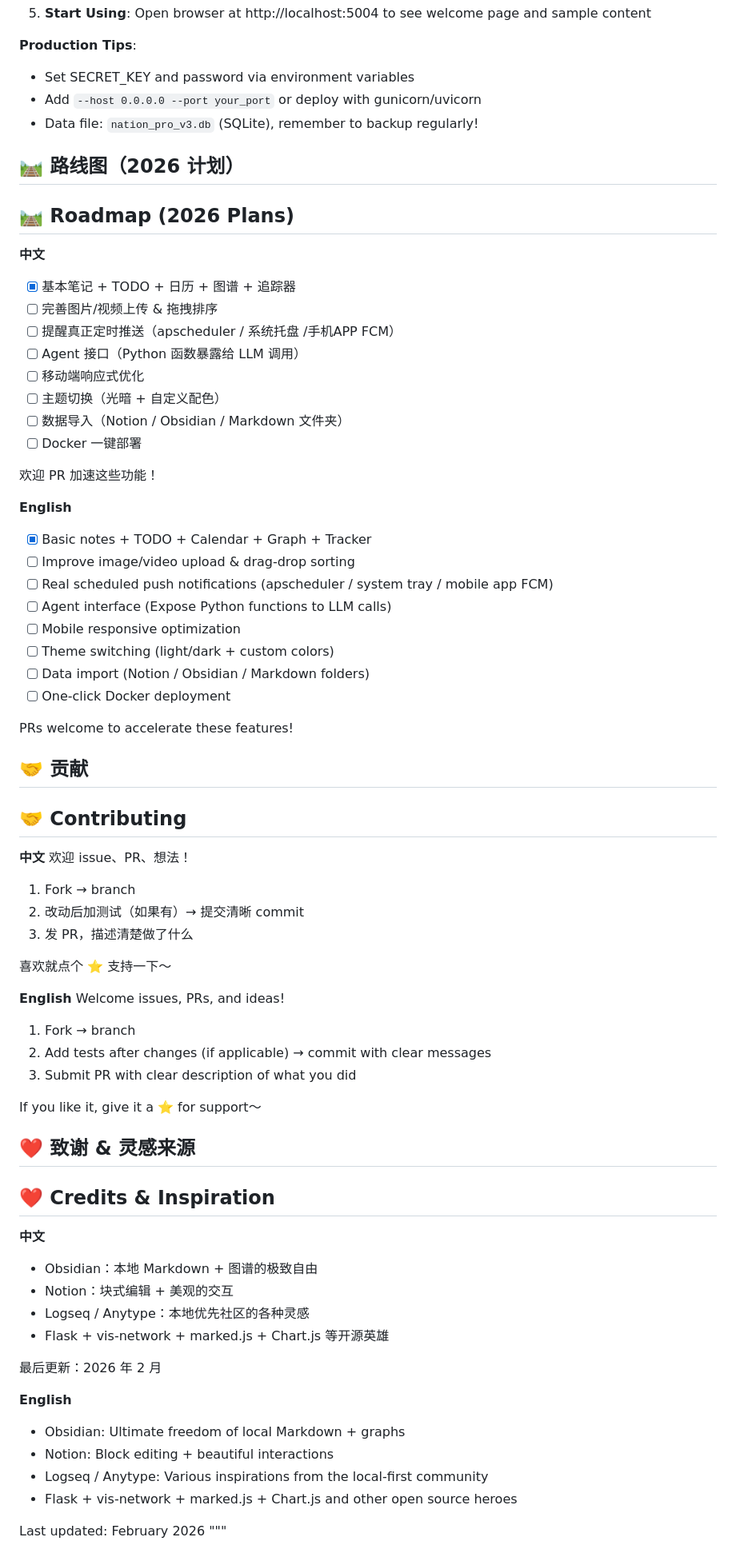
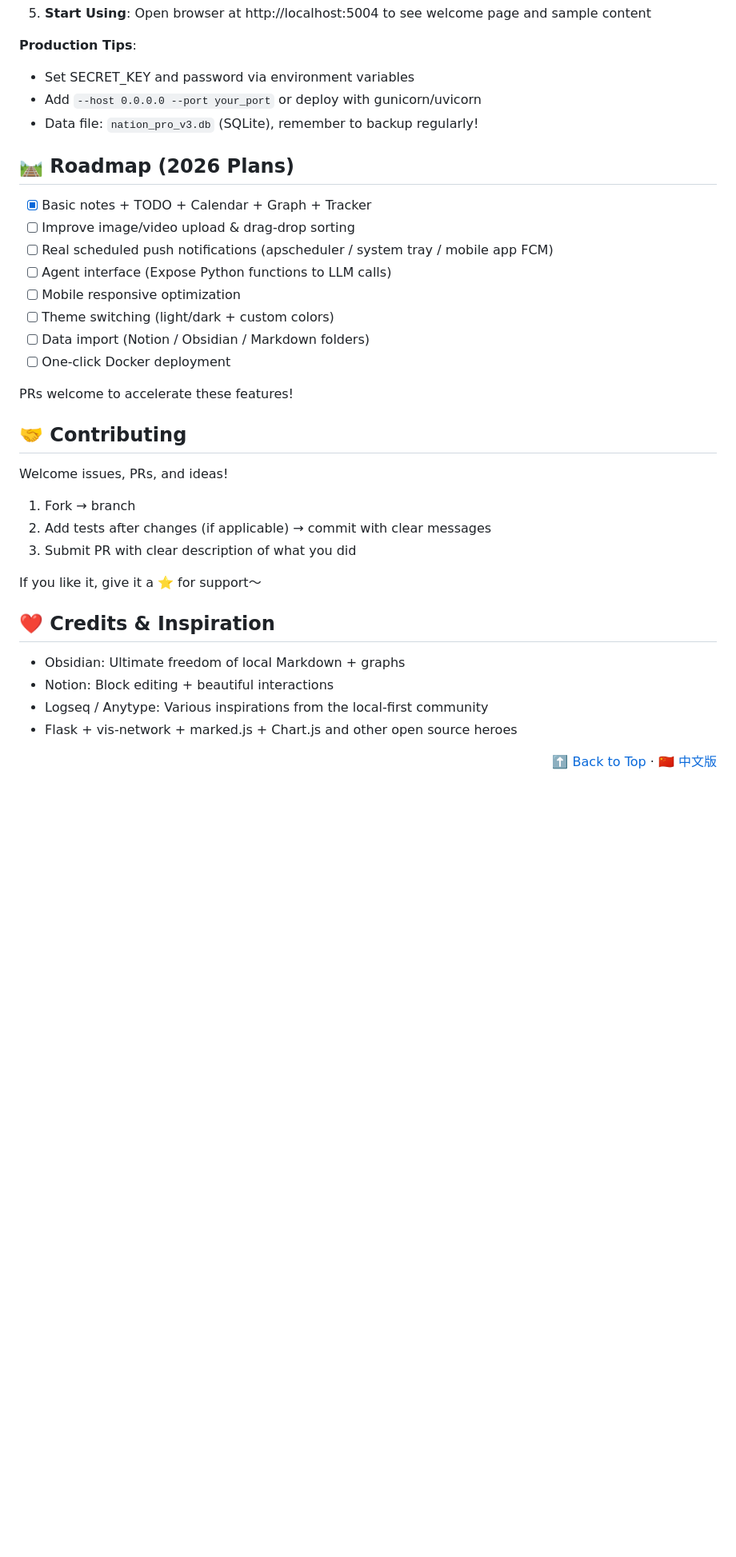
Before and after one commit to NanamiChiaki-7/Notiobsidian, a Markdown page: README.md, the part around one of its changes. Shown at 80% size. Rendered like a GitHub page; blank space fills up the shorter version.

```diff
--- a/README.md
+++ b/README.md
@@ -144,22 +280,8 @@
 - Add `--host 0.0.0.0 --port your_port` or deploy with gunicorn/uvicorn
 - Data file: `nation_pro_v3.db` (SQLite), remember to backup regularly!
 
-## 🛤️ 路线图（2026 计划）
 ## 🛤️ Roadmap (2026 Plans)
 
-**中文**
-- [x] 基本笔记 + TODO + 日历 + 图谱 + 追踪器
-- [ ] 完善图片/视频上传 & 拖拽排序
-- [ ] 提醒真正定时推送（apscheduler / 系统托盘 /手机APP FCM）
-- [ ] Agent 接口（Python 函数暴露给 LLM 调用）
-- [ ] 移动端响应式优化
-- [ ] 主题切换（光暗 + 自定义配色）
-- [ ] 数据导入（Notion / Obsidian / Markdown 文件夹）
-- [ ] Docker 一键部署
-
-欢迎 PR 加速这些功能！
-
-**English**
 - [x] Basic notes + TODO + Calendar + Graph + Tracker
 - [ ] Improve image/video upload & drag-drop sorting
 - [ ] Real scheduled push notifications (apscheduler / system tray / mobile app FCM)
@@ -171,19 +293,8 @@
 
 PRs welcome to accelerate these features!
 
-## 🤝 贡献
 ## 🤝 Contributing
 
-**中文**
-欢迎 issue、PR、想法！
-
-1. Fork → branch
-2. 改动后加测试（如果有）→ 提交清晰 commit
-3. 发 PR，描述清楚做了什么
-
-喜欢就点个 ⭐ 支持一下～
-
-**English**
 Welcome issues, PRs, and ideas!
 
 1. Fork → branch
@@ -192,23 +303,14 @@ Welcome issues, PRs, and ideas!
 
 If you like it, give it a ⭐ for support～
 
-## ❤️ 致谢 & 灵感来源
 ## ❤️ Credits & Inspiration
 
-**中文**
-- Obsidian：本地 Markdown + 图谱的极致自由
-- Notion：块式编辑 + 美观的交互
-- Logseq / Anytype：本地优先社区的各种灵感
-- Flask + vis-network + marked.js + Chart.js 等开源英雄
-
-最后更新：2026 年 2 月
-
-**English**
 - Obsidian: Ultimate freedom of local Markdown + graphs
 - Notion: Block editing + beautiful interactions
 - Logseq / Anytype: Various inspirations from the local-first community
 - Flask + vis-network + marked.js + Chart.js and other open source heroes
 
-Last updated: February 2026
-"""
+<div align="right">
+  <a href="#-english-version">⬆️ Back to Top</a> · <a href="#-中文版">🇨🇳 中文版</a>
+</div>
 
```
Also changed, not shown: other parts of README.md (+173 -34 lines).
